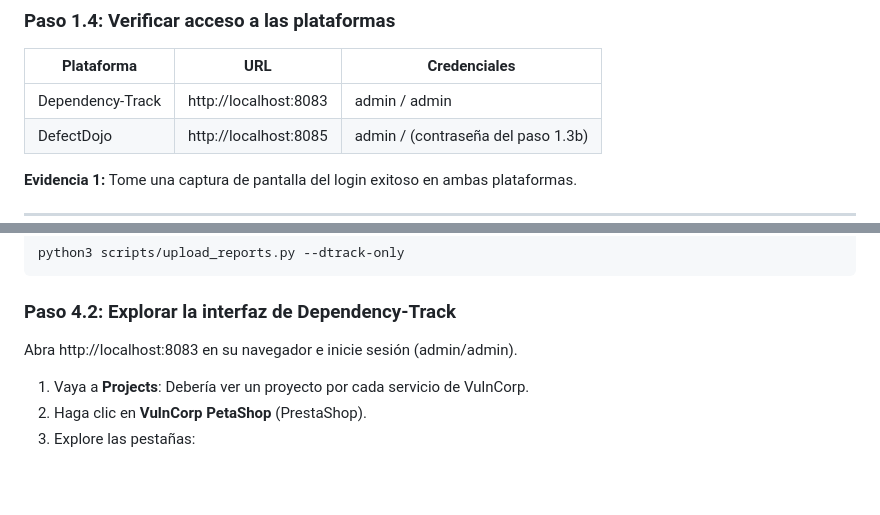
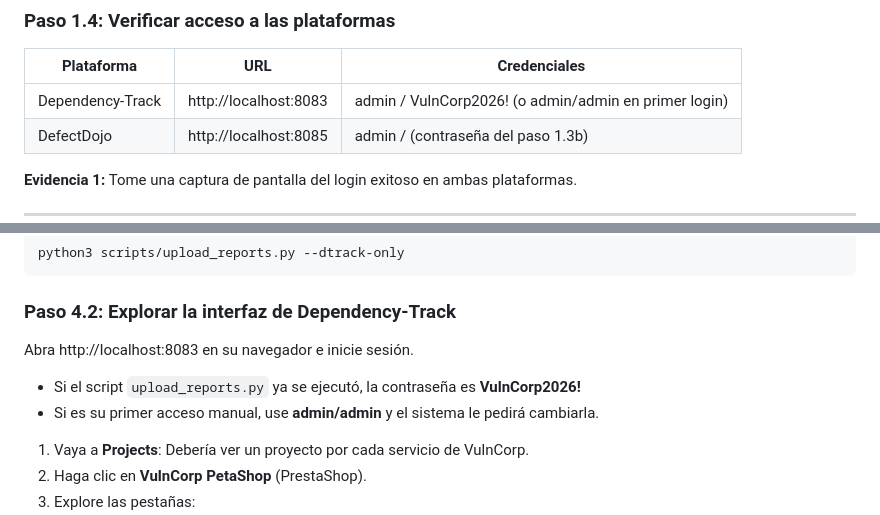
Before and after one commit to vtomasv/vulncorp-lab, a Markdown page: lab02-pipeline/docs/LAB_02_STUDENT.md, 2 parts joined by grey strips. Drawn GitHub-style; blank space fills up the shorter version.

Commit message:
docs: actualizar documentación Lab 02 con credenciales y flujo de autenticación correcto
- LAB_02_STUDENT.md: actualizar credenciales de Dependency-Track
  (admin/VulnCorp2026! o admin/admin en primer login)
- LAB_02_STUDENT.md: instrucciones claras de login según si el script
  upload_reports.py ya se ejecutó o no
- LAB_02_INSTRUCTOR.md: agregar error común 1c sobre contraseña de
  Dependency-Track 4.14+ (forceChangePassword obligatorio)
- README.md: actualizar tabla de credenciales de acceso

```diff
--- a/lab02-pipeline/docs/LAB_02_STUDENT.md
+++ b/lab02-pipeline/docs/LAB_02_STUDENT.md
@@ -97,7 +97,7 @@ Anote la contraseña, la necesitará para acceder a la plataforma.
 
 | Plataforma | URL | Credenciales |
 |------------|-----|-------------|
-| Dependency-Track | http://localhost:8083 | admin / admin |
+| Dependency-Track | http://localhost:8083 | admin / VulnCorp2026! (o admin/admin en primer login) |
 | DefectDojo | http://localhost:8085 | admin / (contraseña del paso 1.3b) |
 
 **Evidencia 1:** Tome una captura de pantalla del login exitoso en ambas plataformas.
@@ -276,7 +276,9 @@ python3 scripts/upload_reports.py --dtrack-only
 
 ### Paso 4.2: Explorar la interfaz de Dependency-Track
 
-Abra http://localhost:8083 en su navegador e inicie sesión (admin/admin).
+Abra http://localhost:8083 en su navegador e inicie sesión.
+   - Si el script `upload_reports.py` ya se ejecutó, la contraseña es **VulnCorp2026!**
+   - Si es su primer acceso manual, use **admin/admin** y el sistema le pedirá cambiarla.
 
 1. Vaya a **Projects**: Debería ver un proyecto por cada servicio de VulnCorp.
 2. Haga clic en **VulnCorp PetaShop** (PrestaShop).
```
Also changed, not shown: lab02-pipeline/README.md (+1 -1 lines), lab02-pipeline/docs/LAB_02_INSTRUCTOR.md (+2 -0 lines).
